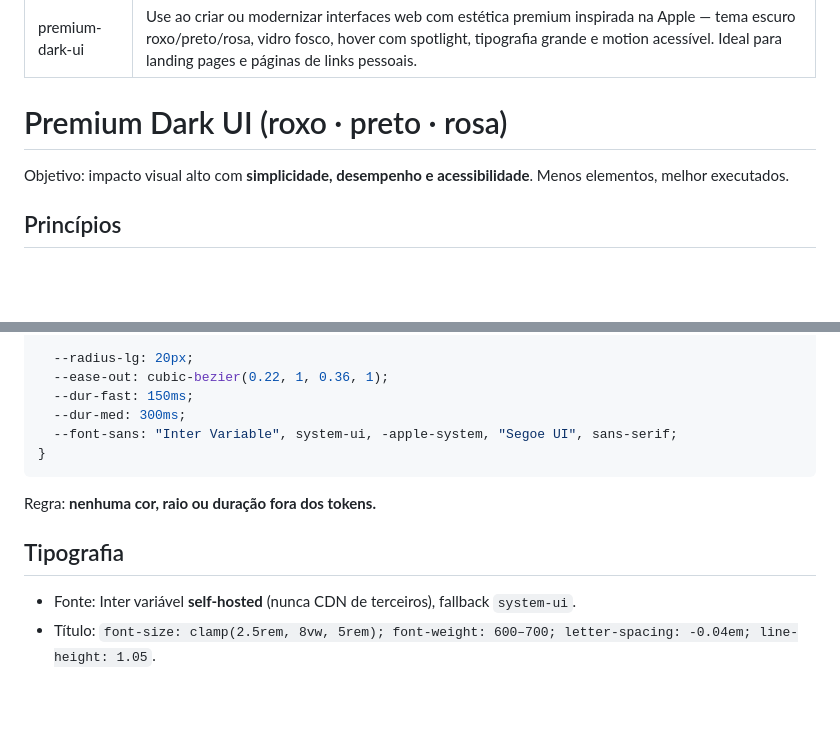
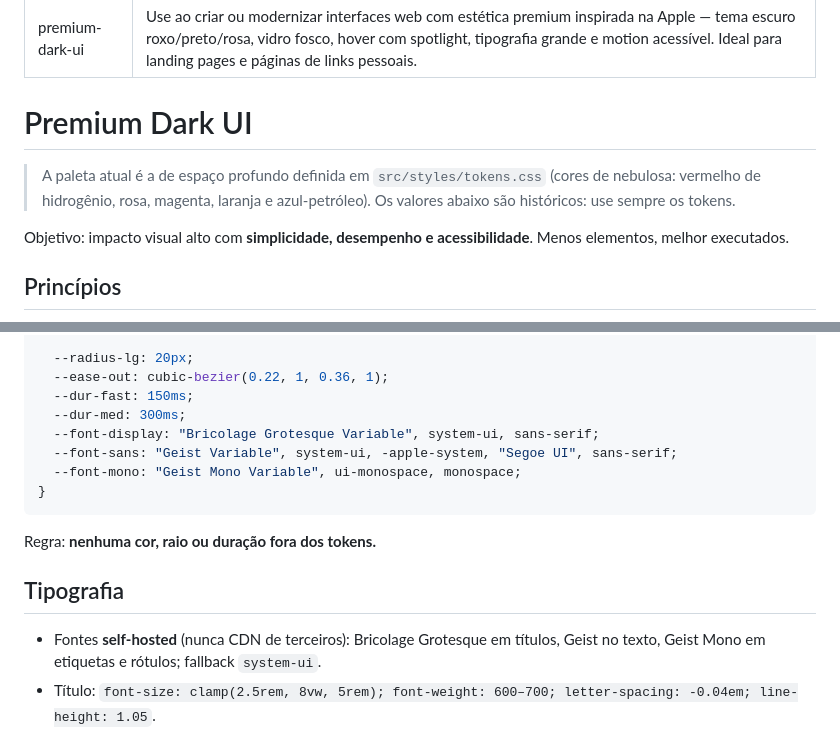
Before and after one commit to recioes/Esther_Recio, a Markdown page: skills/premium-dark-ui/SKILL.md, 2 parts joined by grey strips. Drawn GitHub-style; blank space fills up the shorter version.

````diff
--- a/skills/premium-dark-ui/SKILL.md
+++ b/skills/premium-dark-ui/SKILL.md
@@ -3,7 +3,9 @@ name: premium-dark-ui
 description: Use ao criar ou modernizar interfaces web com estética premium inspirada na Apple — tema escuro roxo/preto/rosa, vidro fosco, hover com spotlight, tipografia grande e motion acessível. Ideal para landing pages e páginas de links pessoais.
 ---
 
-# Premium Dark UI (roxo · preto · rosa)
+# Premium Dark UI
+
+> A paleta atual é a de espaço profundo definida em `src/styles/tokens.css` (cores de nebulosa: vermelho de hidrogênio, rosa, magenta, laranja e azul-petróleo). Os valores abaixo são históricos: use sempre os tokens.
 
 Objetivo: impacto visual alto com **simplicidade, desempenho e acessibilidade**. Menos elementos, melhor executados.
 
@@ -34,7 +36,9 @@ Objetivo: impacto visual alto com **simplicidade, desempenho e acessibilidade**.
   --ease-out: cubic-bezier(0.22, 1, 0.36, 1);
   --dur-fast: 150ms;
   --dur-med: 300ms;
-  --font-sans: "Inter Variable", system-ui, -apple-system, "Segoe UI", sans-serif;
+  --font-display: "Bricolage Grotesque Variable", system-ui, sans-serif;
+  --font-sans: "Geist Variable", system-ui, -apple-system, "Segoe UI", sans-serif;
+  --font-mono: "Geist Mono Variable", ui-monospace, monospace;
 }
 ```
 
@@ -42,7 +46,7 @@ Regra: **nenhuma cor, raio ou duração fora dos tokens.**
 
 ## Tipografia
 
-- Fonte: Inter variável **self-hosted** (nunca CDN de terceiros), fallback `system-ui`.
+- Fontes **self-hosted** (nunca CDN de terceiros): Bricolage Grotesque em títulos, Geist no texto, Geist Mono em etiquetas e rótulos; fallback `system-ui`.
 - Título: `font-size: clamp(2.5rem, 8vw, 5rem); font-weight: 600–700; letter-spacing: -0.04em; line-height: 1.05`.
 - Subtítulo em `--color-text-muted`; no máximo uma palavra/trecho em `--gradient-brand` (`background-clip: text`).
 - Corpo ≥ 16 px; no máximo 2 pesos por tela.
````
Also changed, not shown: README.md (+5 -3 lines), docs/adr/0002-typography-and-motion.md (added, +30 -0 lines).
